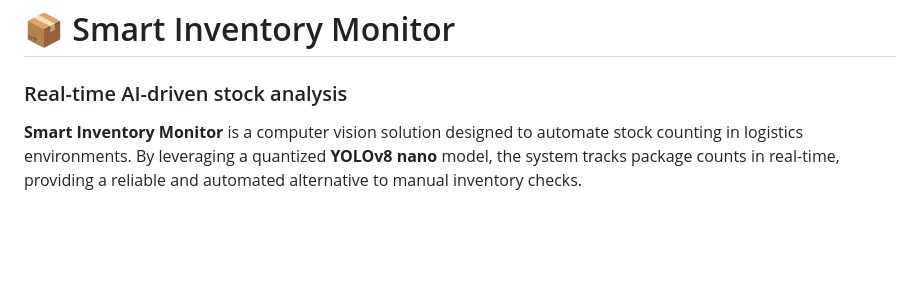
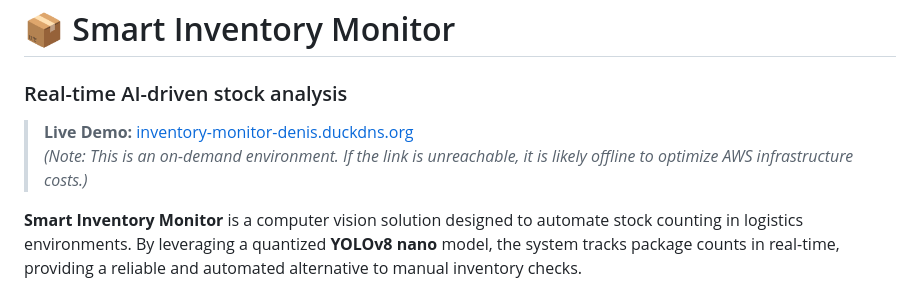
Before and after one commit to DenisMal00/smart-inventory-monitor, a Markdown page: README.md, the part around the change. Drawn GitHub-style; blank space fills up the shorter version.

```diff
--- a/README.md
+++ b/README.md
@@ -1,5 +1,8 @@
 # 📦 Smart Inventory Monitor
 ### Real-time AI-driven stock analysis
+
+> **Live Demo:** [inventory-monitor-denis.duckdns.org](http://inventory-monitor-denis.duckdns.org:8000/)
+> *(Note: This is an on-demand environment. If the link is unreachable, it is likely offline to optimize AWS infrastructure costs.)*
 
 **Smart Inventory Monitor** is a computer vision solution designed to automate stock counting in logistics environments. By leveraging a quantized **YOLOv8 nano** model, the system tracks package counts in real-time, providing a reliable and automated alternative to manual inventory checks.
 
```
